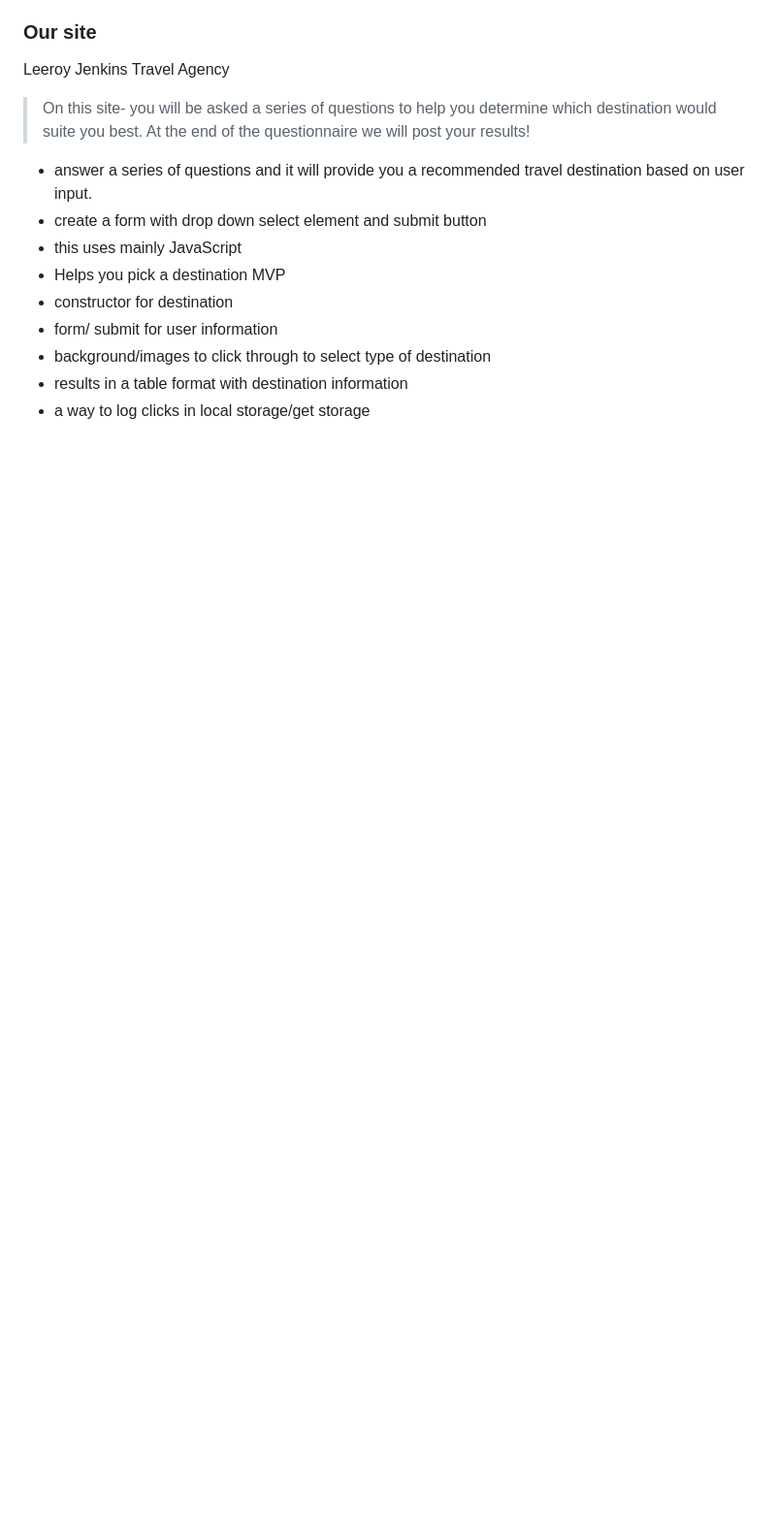
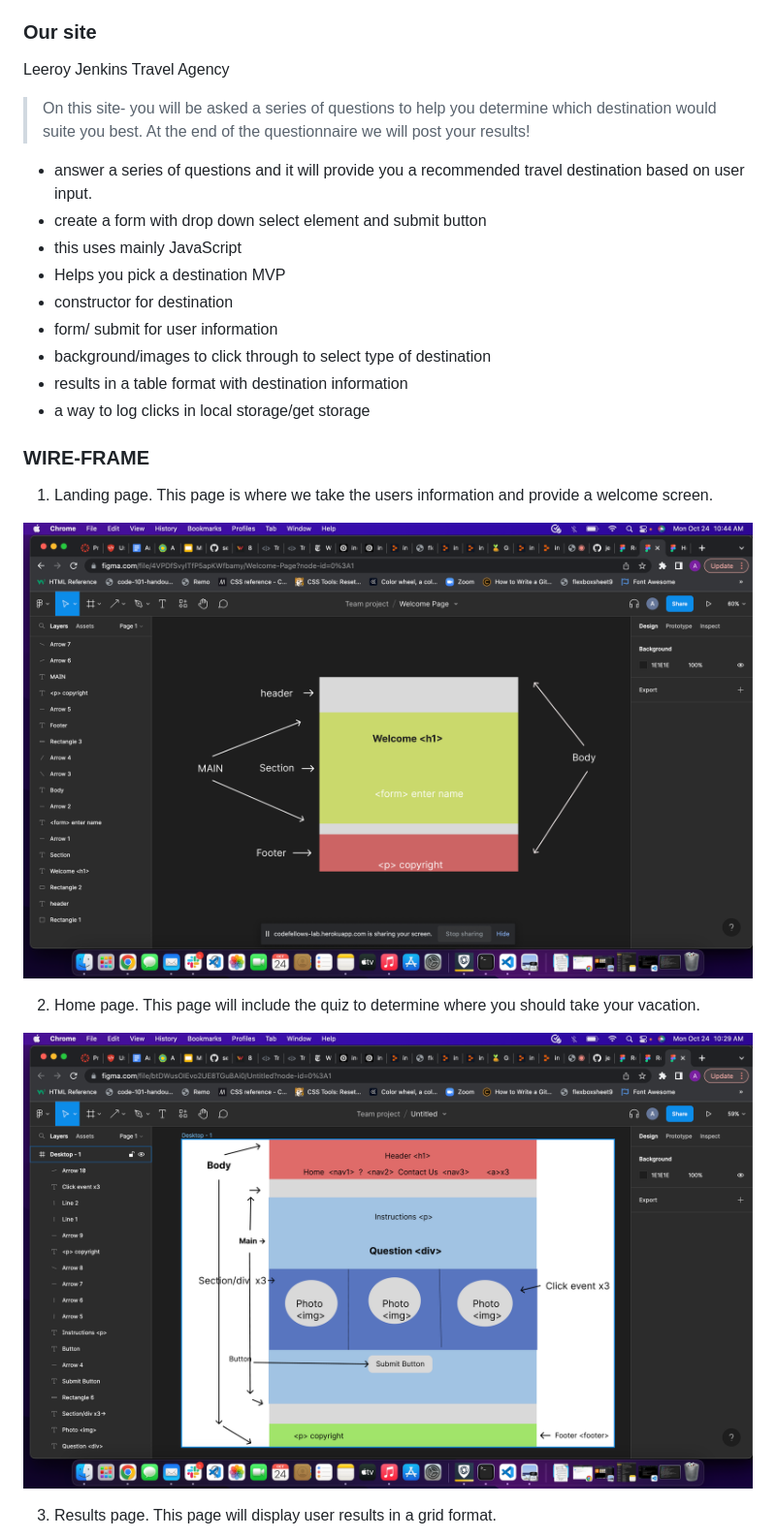
Before and after one commit to aubreycorsetti/jenkinstravelagency, a Markdown page: README.md, the part around the change printed below. Shown: that part at 97% size. Rendered like a GitHub page; pictures changed too: img/homeWF.png (added), img/landingWF.png (added); blank space fills up the shorter version.

Commit message:
added wireframe imgs

```diff
--- a/README.md
+++ b/README.md
@@ -24,3 +24,17 @@ MVP
 * background/images to click through to select type of destination
 * results in a table format with destination information
 * a way to log clicks in local storage/get storage
+
+
+### WIRE-FRAME
+
+1. Landing page. This page is where we take the users information and provide a welcome screen.
+
+![Landing welcome page](img/landingWF.png)
+
+2. Home page. This page will include the quiz to determine where you should take your vacation.
+
+![Home page](img/homeWF.png)
+
+3. Results page. This page will display user results in a grid format.
+
```
Also changed, not shown: other parts of README.md (+5 -0 lines), img/aboutWF.png (added), img/resultsWF.png (added).
